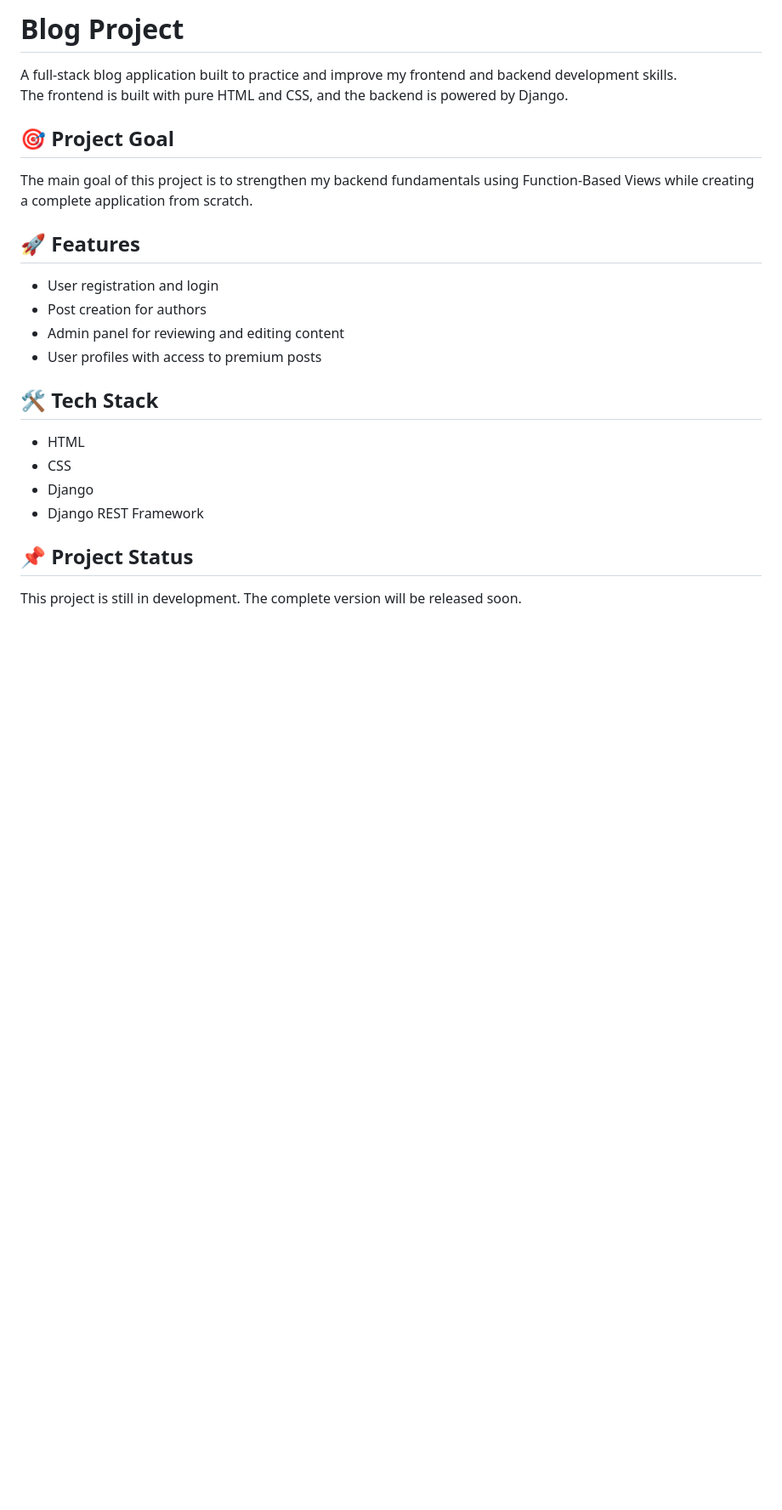
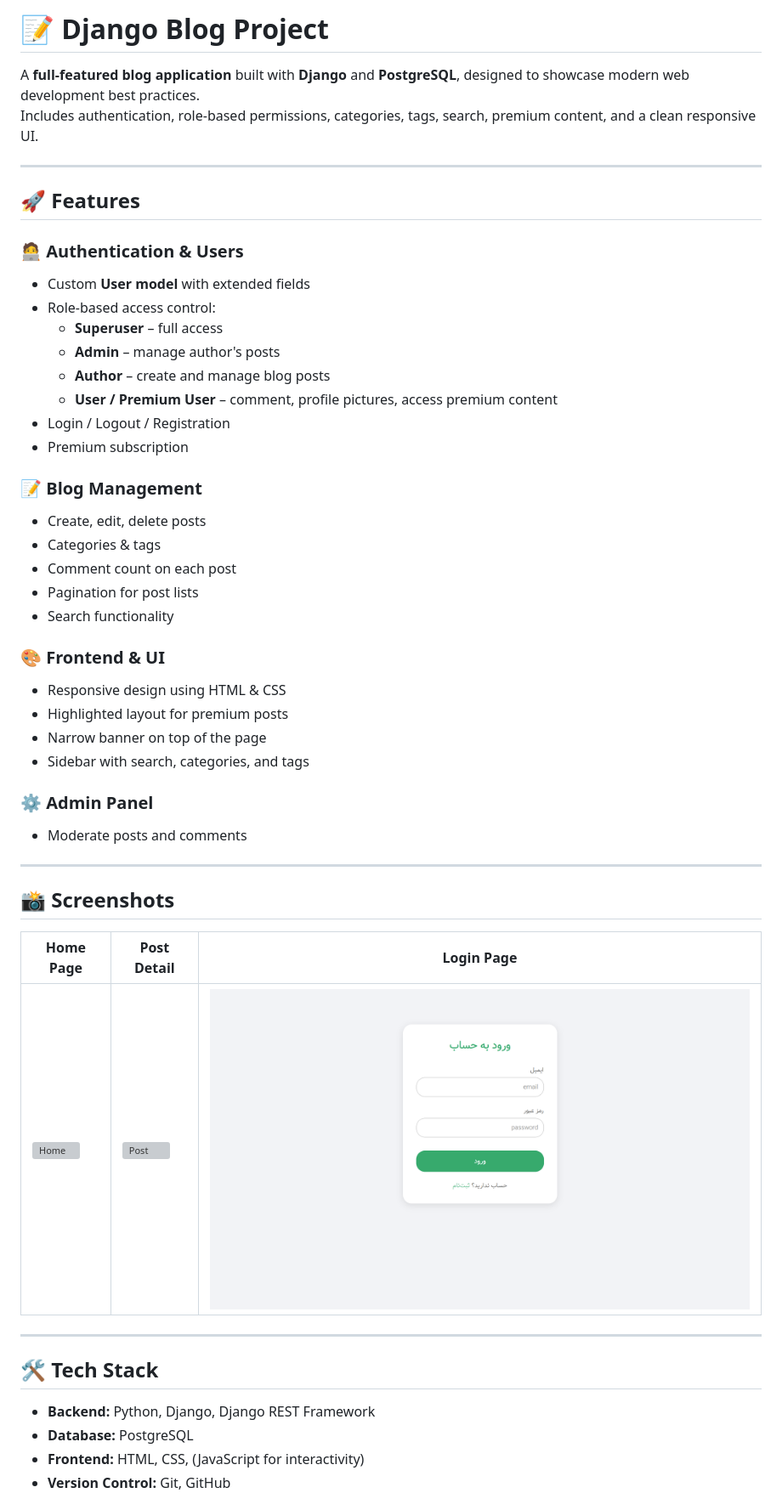
Before and after one commit to mr-dargi/djangoblog, a Markdown page: README.md, the part around the change printed below. Shown: that part at 85% size. Rendered like a GitHub page; pictures changed too: screenshot/login.png (added); blank space fills up the shorter version; grey boxes are pictures that could not be loaded.

Commit message:
docs: update README file

```diff
--- a/README.md
+++ b/README.md
@@ -1,26 +1,52 @@
-# Blog Project
+# 📝 Django Blog Project
 
-A full-stack blog application built to practice and improve my frontend and backend development skills.
-The frontend is built with pure HTML and CSS, and the backend is powered by Django.
+A **full-featured blog application** built with **Django** and **PostgreSQL**, designed to showcase modern web development best practices.
+Includes authentication, role-based permissions, categories, tags, search, premium content, and a clean responsive UI.
 
-## 🎯 Project Goal
-
-The main goal of this project is to strengthen my backend fundamentals using Function-Based Views while creating a complete application from scratch.
+---
 
 ## 🚀 Features
 
-- User registration and login
-- Post creation for authors
-- Admin panel for reviewing and editing content
-- User profiles with access to premium posts
+### 🧑‍💻 Authentication & Users
+- Custom **User model** with extended fields
+- Role-based access control:
+  - **Superuser** – full access
+  - **Admin** – manage author's posts
+  - **Author** – create and manage blog posts
+  - **User / Premium User** – comment, profile pictures, access premium content
+- Login / Logout / Registration
+- Premium subscription
 
-## 🛠 Tech Stack
+### 📝 Blog Management
+- Create, edit, delete posts
+- Categories & tags
+- Comment count on each post
+- Pagination for post lists
+- Search functionality
 
-- HTML
-- CSS
-- Django
-- Django REST Framework
+### 🎨 Frontend & UI
+- Responsive design using HTML & CSS
+- Highlighted layout for premium posts
+- Narrow banner on top of the page
+- Sidebar with search, categories, and tags
 
-## 📌 Project Status
+### ⚙️ Admin Panel
+- Moderate posts and comments
 
-This project is still in development. The complete version will be released soon.
+---
+
+## 📸 Screenshots
+
+| Home Page | Post Detail | Login Page |
+|----------|-------------|-----------|
+| ![Home](./screenshot/home.png) | ![Post](./screenshot/post_detail.png) | ![Login](./screenshot/login.png) |
+
+---
+
+## 🛠️ Tech Stack
+
+- **Backend:** Python, Django, Django REST Framework
+- **Database:** PostgreSQL
+- **Frontend:** HTML, CSS, (JavaScript for interactivity)
+- **Version Control:** Git, GitHub
+
```
Also changed, not shown: other parts of README.md (+51 -0 lines), 2 other files.
